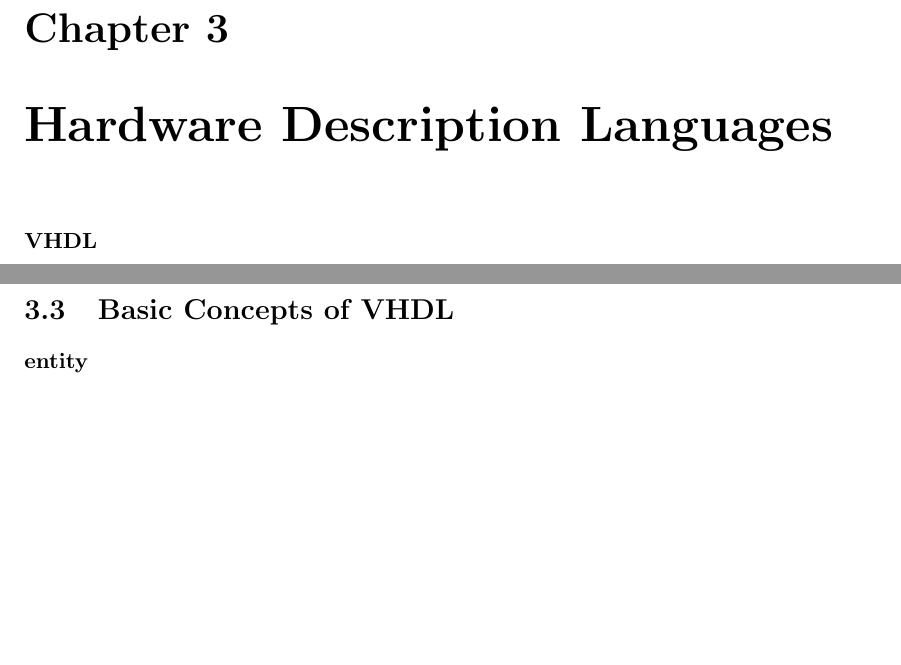
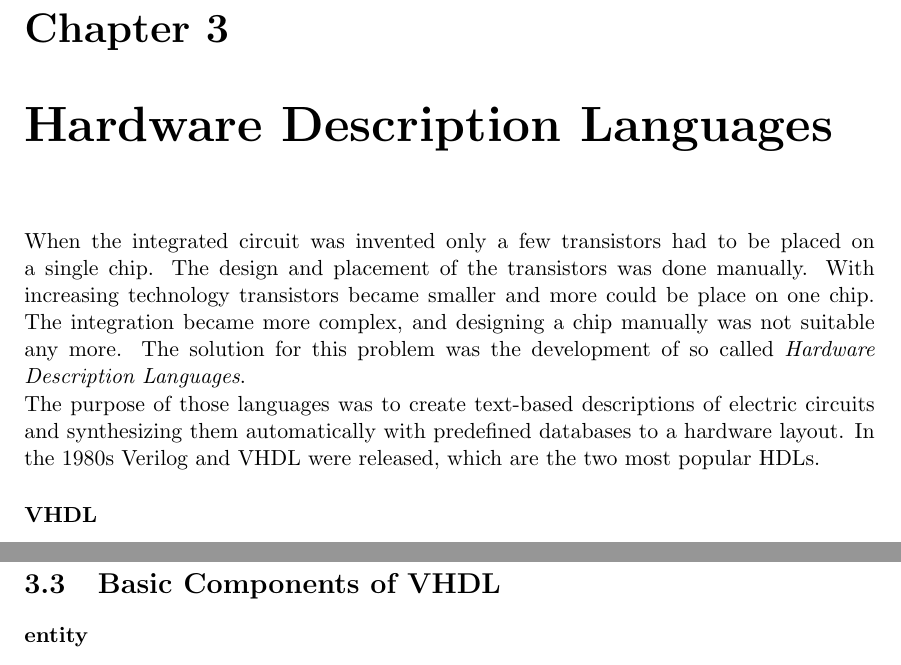
Before and after one commit to Horn2BWild/Seminarprojekt, a LaTeX thesis (diplom.tex, which reads programming.tex): two parts of pages 14 and 16 of 19, joined at a grey line, cut so that both start at the same text, the shorter picture padded with empty space. Compiled offline with pdfLaTeX.

Commit message:
added some general HDL description2

```diff
--- a/programming.tex
+++ b/programming.tex
@@ -1,6 +1,7 @@
 \chapter{Hardware Description Languages}
 \label{kap:HDL}
-
+When the integrated circuit was invented only a few transistors had to be placed on a single chip. The design and placement of the transistors was done manually. With increasing technology transistors became smaller and more could be place on one chip. The integration became more complex, and designing a chip manually was not suitable any more. The solution for this problem was the development of so called \textit{Hardware Description Languages}.\\
+The purpose of those languages was to create text-based descriptions of electric circuits and synthesizing them automatically with predefined databases to a hardware layout. In the 1980s Verilog and VHDL were released, which are the two most popular HDLs.
 \subsubsection{VHDL}
 The \textit{Very high-speed integrated circuit Hardware Description Language} is a HDL originally developed by the US Department of Defense to document the behaviour of an ASIC. It describes logical models and electrical circuits using text files and is standardised in IEEE 1076.
 SOME MORE
@@ -28,7 +29,8 @@ One step down from the behavioural level the register-transfer level is used. Th
 The logical level, sometimes also called gate level, represents the system as netlist with storage elements and logic gates (AND, NOR, ...). The representation is done using logical links with technology-specific timing properties. Signals have only discrete logical values. In most cases the generation fo the gate netlist is done using automated synthesis tools.
 \subsection{Layout Level}
 To fabricate the design to a physical chip the logic level model has to be transferred to a physical model, where the exact geometric placement and the topology placement of the system has to be defined. During this process every gate and storage element is transferred to layers of metal, silicon, contacts etc.\cite{Cey96} In this level the length of wires connecting the gates can be converted proportional to propagation delays. This should be considerated for timing issues according to the clock rate.
-\section{Basic Concepts of VHDL}
+\section{Basic Components of VHDL}
+
 \subsubsection{entity}
 \subsubsection{architecture}
 \subsubsection{signal}
```
